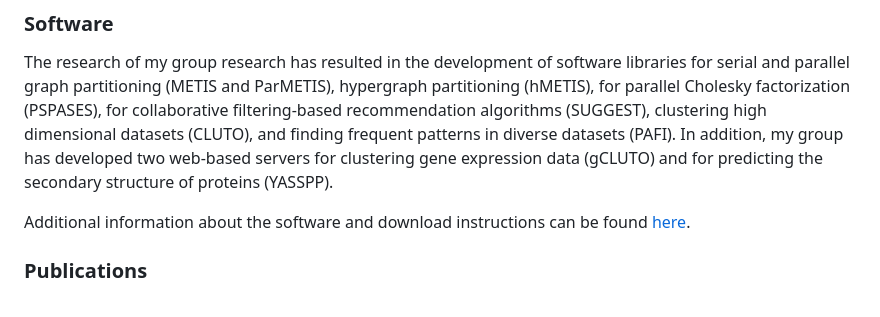
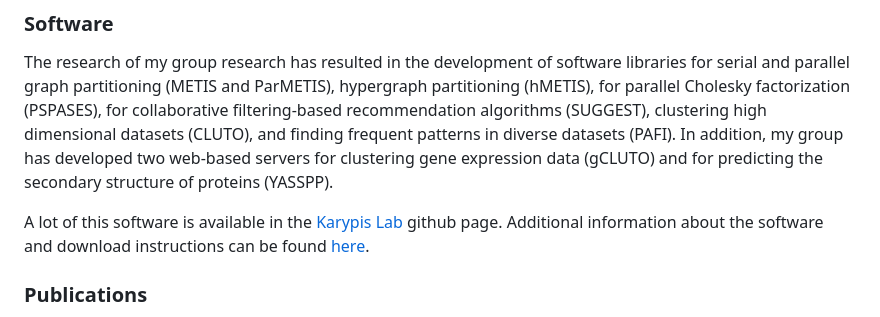
Before and after one commit to karypis/karypis.github.io, a Markdown page: index.md, the part around the change. GitHub-like rendering.

Commit message:
Added a link to the github org

```diff
--- a/index.md
+++ b/index.md
@@ -34,7 +34,8 @@ dimensional datasets (CLUTO), and finding frequent patterns in diverse datasets
 expression data (gCLUTO) and for predicting the secondary structure of proteins
 (YASSPP).
 
-Additional information about the software and download instructions can be found
+A lot of this software is available in the [Karypis
+Lab](https://github.com/KarypisLab) github page. Additional information about the software and download instructions can be found
 [here](glaros/software/overview.md).
 
 
```
